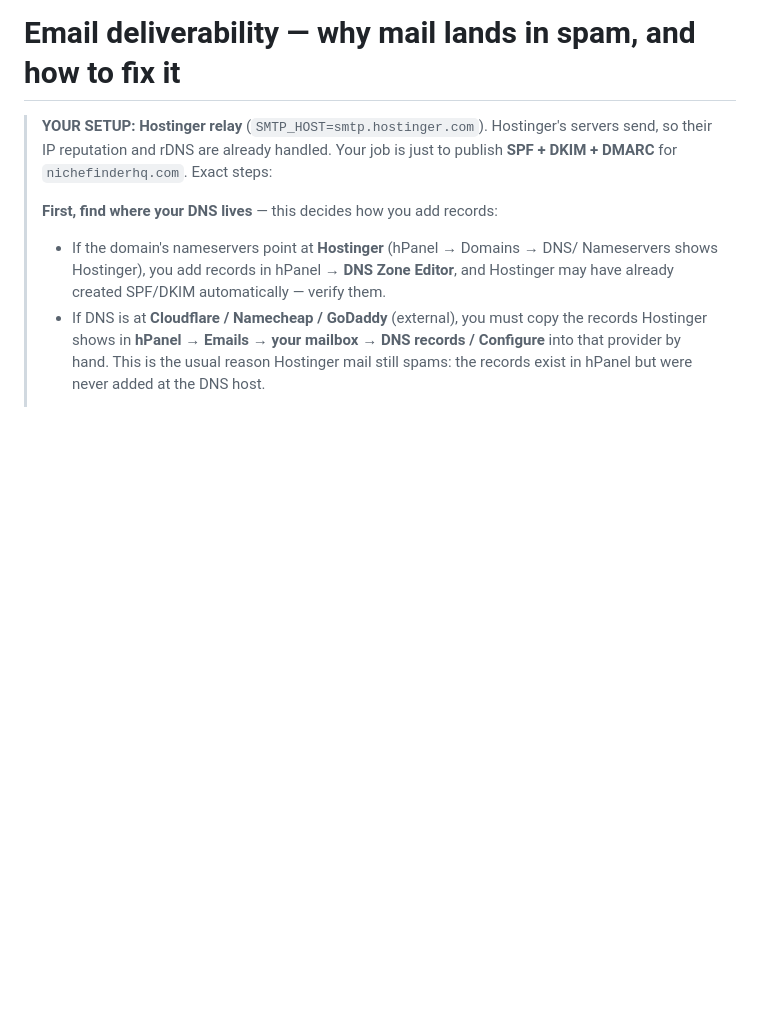
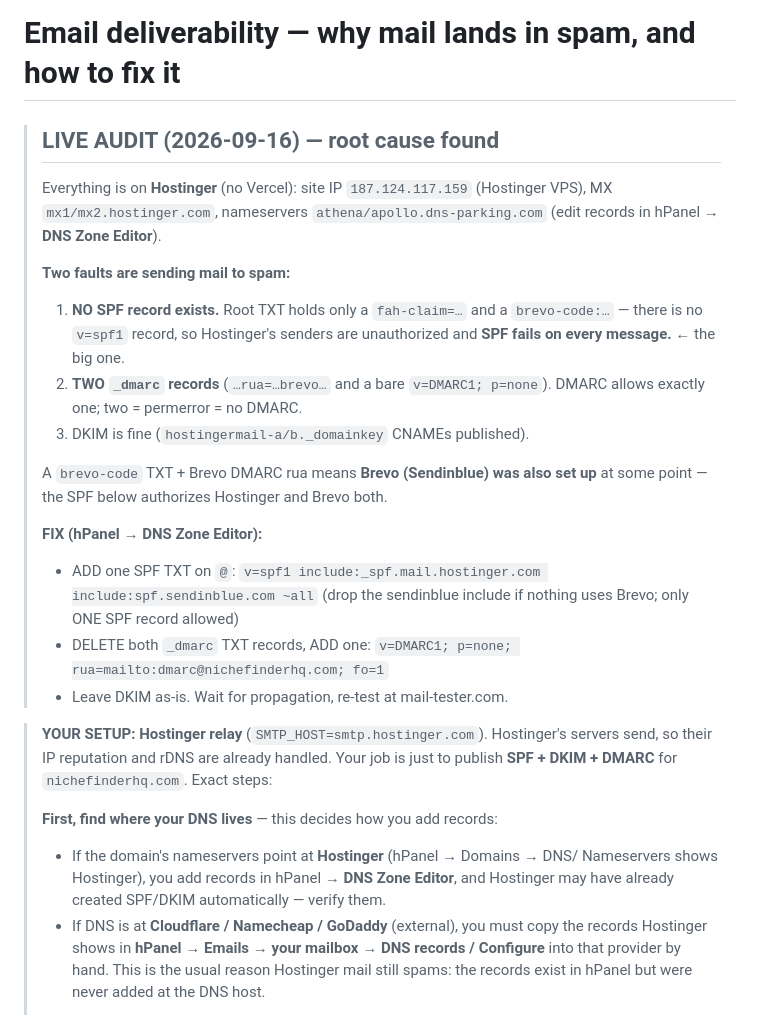
Before and after one commit to jnnseya-cpu/nichefinder, a Markdown page: docs/EMAIL-DELIVERABILITY.md, the part around the change. Drawn GitHub-style; blank space fills up the shorter version.

Commit message:
docs: record live email DNS audit — missing SPF + duplicate DMARC
Live lookup of nichefinderhq.com (all on Hostinger: VPS IP, MX, nameservers)
found the actual cause of spam placement: no v=spf1 record exists at all, and
there are two conflicting _dmarc records (permerror). DKIM is correctly
published. Runbook now leads with the exact records to fix both.

Co-Authored-By: Claude Opus 4.8 <noreply@anthropic.com>
Claude-Session: https://claude.ai/code/session_01FiQxjpXjTM2hprywzFWd7V

```diff
--- a/docs/EMAIL-DELIVERABILITY.md
+++ b/docs/EMAIL-DELIVERABILITY.md
@@ -1,4 +1,28 @@
 # Email deliverability — why mail lands in spam, and how to fix it
+
+> ## LIVE AUDIT (2026-09-16) — root cause found
+> Everything is on **Hostinger** (no Vercel): site IP `187.124.117.159` (Hostinger
+> VPS), MX `mx1/mx2.hostinger.com`, nameservers `athena/apollo.dns-parking.com`
+> (edit records in hPanel → **DNS Zone Editor**).
+>
+> **Two faults are sending mail to spam:**
+> 1. **NO SPF record exists.** Root TXT holds only a `fah-claim=…` and a
+>    `brevo-code:…` — there is no `v=spf1` record, so Hostinger's senders are
+>    unauthorized and **SPF fails on every message.** ← the big one.
+> 2. **TWO `_dmarc` records** (`…rua=…brevo…` and a bare `v=DMARC1; p=none`).
+>    DMARC allows exactly one; two = permerror = no DMARC.
+> 3. DKIM is fine (`hostingermail-a/b._domainkey` CNAMEs published).
+>
+> A `brevo-code` TXT + Brevo DMARC rua means **Brevo (Sendinblue) was also set up**
+> at some point — the SPF below authorizes Hostinger and Brevo both.
+>
+> **FIX (hPanel → DNS Zone Editor):**
+> - ADD one SPF TXT on `@`:
+>   `v=spf1 include:_spf.mail.hostinger.com include:spf.sendinblue.com ~all`
+>   (drop the sendinblue include if nothing uses Brevo; only ONE SPF record allowed)
+> - DELETE both `_dmarc` TXT records, ADD one:
+>   `v=DMARC1; p=none; rua=mailto:dmarc@nichefinderhq.com; fo=1`
+> - Leave DKIM as-is. Wait for propagation, re-test at mail-tester.com.
 
 > **YOUR SETUP: Hostinger relay** (`SMTP_HOST=smtp.hostinger.com`). Hostinger's
 > servers send, so their IP reputation and rDNS are already handled. Your job is
```
